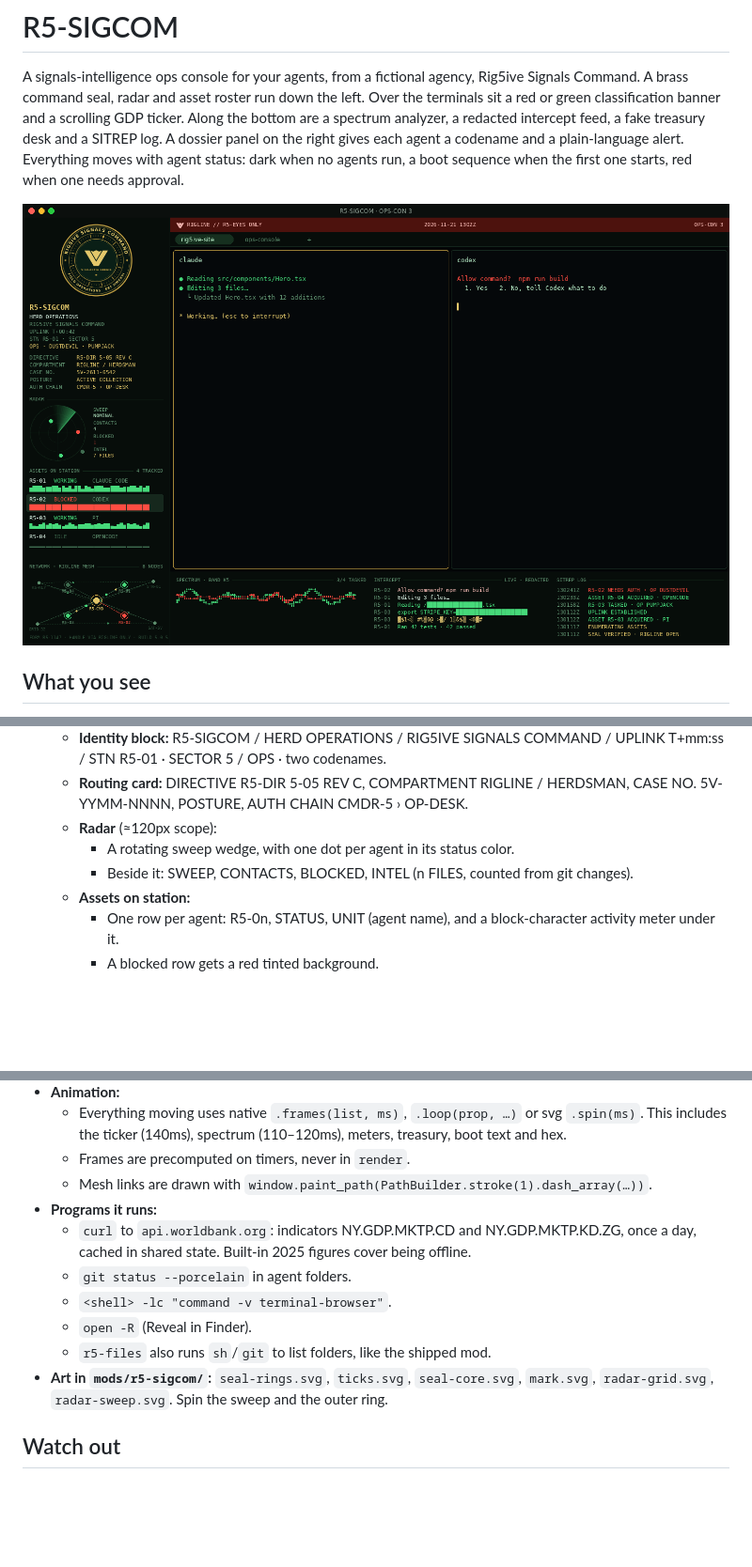
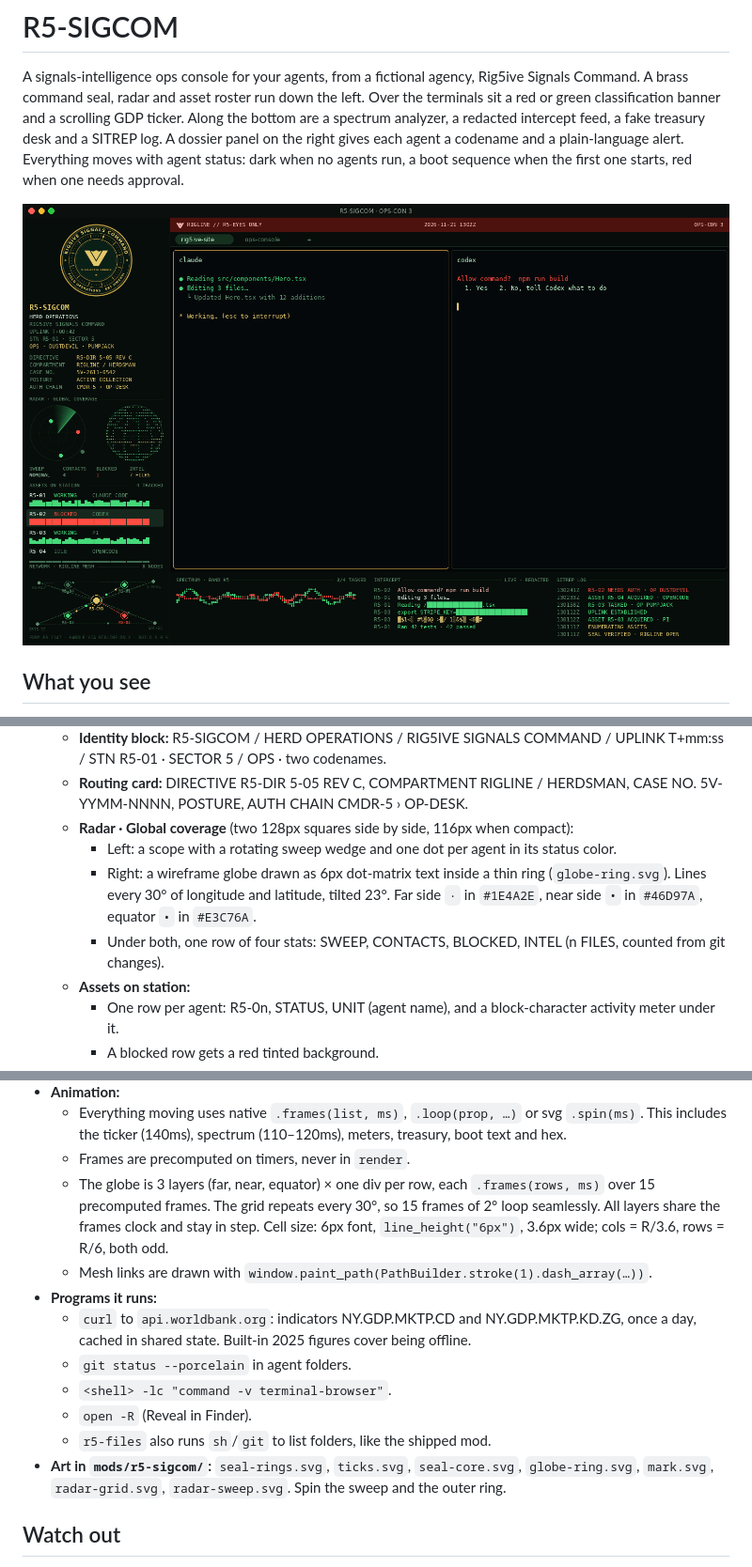
Before and after one commit to randyellis-wealthberry/r5-sigcom, a Markdown page: RECIPE.md, 3 parts joined by grey strips. Shown at 94% size. Rendered like a GitHub page; pictures changed too: preview.png; blank space fills up the shorter version.

```diff
--- a/RECIPE.md
+++ b/RECIPE.md
@@ -21,9 +21,10 @@ Left to right, top to bottom:
     - Below 1150px window height it shrinks to a compact seal.
   - **Identity block:** R5-SIGCOM / HERD OPERATIONS / RIG5IVE SIGNALS COMMAND / UPLINK T+mm:ss / STN R5-01 · SECTOR 5 / OPS · two codenames.
   - **Routing card:** DIRECTIVE R5-DIR 5-05 REV C, COMPARTMENT RIGLINE / HERDSMAN, CASE NO. 5V-YYMM-NNNN, POSTURE, AUTH CHAIN CMDR-5 › OP-DESK.
-  - **Radar** (≈120px scope):
-    - A rotating sweep wedge, with one dot per agent in its status color.
-    - Beside it: SWEEP, CONTACTS, BLOCKED, INTEL (n FILES, counted from git changes).
+  - **Radar · Global coverage** (two 128px squares side by side, 116px when compact):
+    - Left: a scope with a rotating sweep wedge and one dot per agent in its status color.
+    - Right: a wireframe globe drawn as 6px dot-matrix text inside a thin ring (`globe-ring.svg`). Lines every 30° of longitude and latitude, tilted 23°. Far side `·` in `#1E4A2E`, near side `•` in `#46D97A`, equator `•` in `#E3C76A`.
+    - Under both, one row of four stats: SWEEP, CONTACTS, BLOCKED, INTEL (n FILES, counted from git changes).
   - **Assets on station:**
     - One row per agent: R5-0n, STATUS, UNIT (agent name), and a block-character activity meter under it.
     - A blocked row gets a red tinted background.
@@ -124,6 +126,7 @@ Left to right, top to bottom:
 - **Animation:**
   - Everything moving uses native `.frames(list, ms)`, `.loop(prop, …)` or svg `.spin(ms)`. This includes the ticker (140ms), spectrum (110–120ms), meters, treasury, boot text and hex.
   - Frames are precomputed on timers, never in `render`.
+  - The globe is 3 layers (far, near, equator) × one div per row, each `.frames(rows, ms)` over 15 precomputed frames. The grid repeats every 30°, so 15 frames of 2° loop seamlessly. All layers share the frames clock and stay in step. Cell size: 6px font, `line_height("6px")`, 3.6px wide; cols = R/3.6, rows = R/6, both odd.
   - Mesh links are drawn with `window.paint_path(PathBuilder.stroke(1).dash_array(…))`.
 - **Programs it runs:**
   - `curl` to `api.worldbank.org`: indicators NY.GDP.MKTP.CD and NY.GDP.MKTP.KD.ZG, once a day, cached in shared state. Built-in 2025 figures cover being offline.
@@ -131,7 +134,7 @@ Left to right, top to bottom:
   - `<shell> -lc "command -v terminal-browser"`.
   - `open -R` (Reveal in Finder).
   - `r5-files` also runs `sh`/`git` to list folders, like the shipped mod.
-- **Art in `mods/r5-sigcom/`:** `seal-rings.svg`, `ticks.svg`, `seal-core.svg`, `mark.svg`, `radar-grid.svg`, `radar-sweep.svg`. Spin the sweep and the outer ring.
+- **Art in `mods/r5-sigcom/`:** `seal-rings.svg`, `ticks.svg`, `seal-core.svg`, `globe-ring.svg`, `mark.svg`, `radar-grid.svg`, `radar-sweep.svg`. Spin the sweep and the outer ring.
 
 ## Watch out
 
```
Also changed, not shown: other parts of RECIPE.md (+2 -0 lines), README.md (+5 -1 lines), docs/globe.png (added), docs/rail.png, layouts/r5-sigcom.png, 2 other files.
